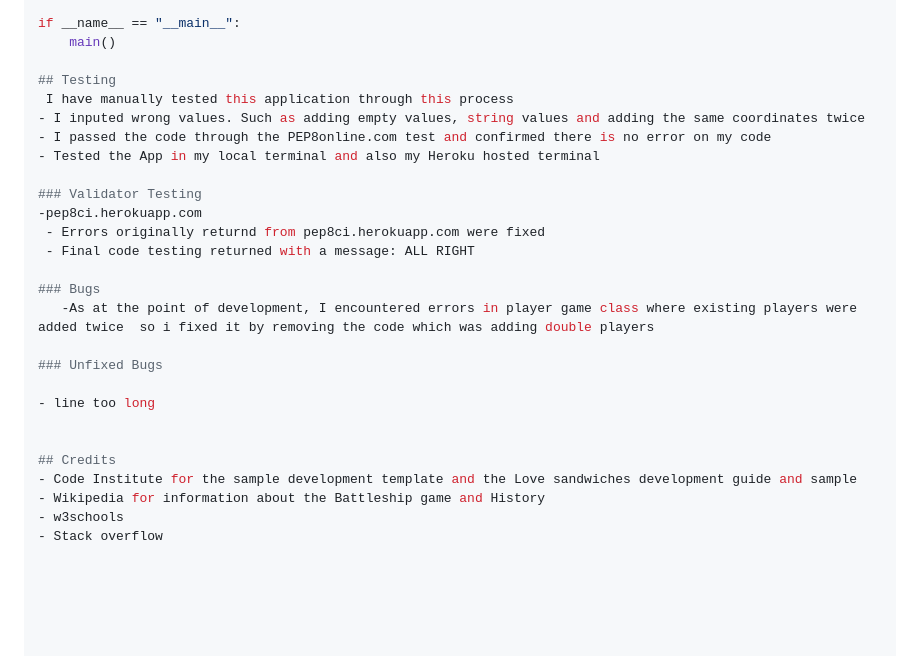
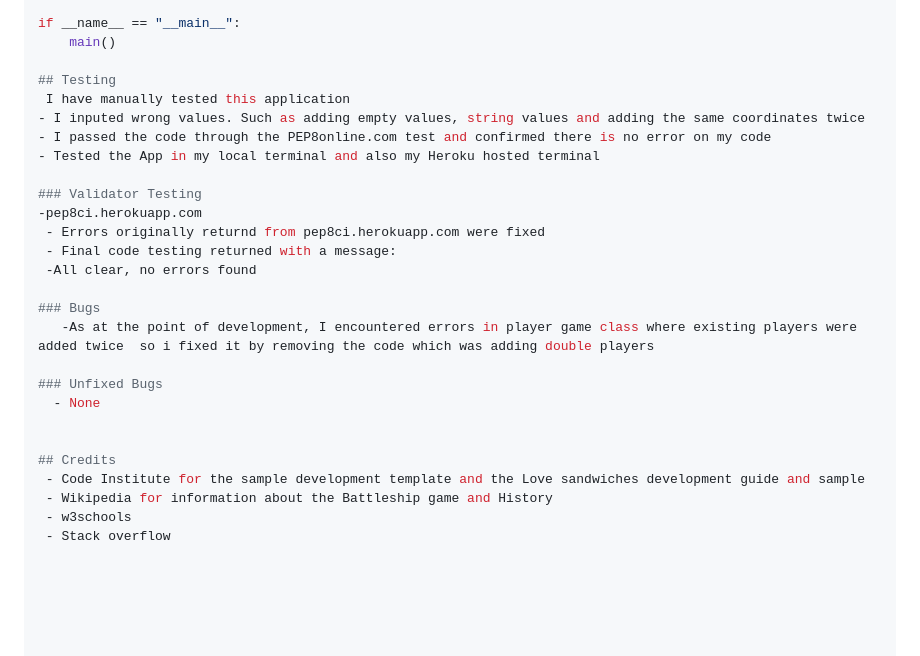
Before and after one commit to Irelandoracle1/Fairview-club, a Markdown page: README.md, the part around the change. Rendered like a GitHub page.

Commit message:
fixing errors in read me file

```diff
--- a/README.md
+++ b/README.md
@@ -334,7 +334,7 @@ if __name__ == "__main__":
     main()
 
 ## Testing
- I have manually tested this application through this process
+ I have manually tested this application
 - I inputed wrong values. Such as adding empty values, string values and adding the same coordinates twice
 - I passed the code through the PEP8online.com test and confirmed there is no error on my code
 - Tested the App in my local terminal and also my Heroku hosted terminal
@@ -342,18 +342,18 @@ if __name__ == "__main__":
 ### Validator Testing
 -pep8ci.herokuapp.com
  - Errors originally returnd from pep8ci.herokuapp.com were fixed
- - Final code testing returned with a message: ALL RIGHT
+ - Final code testing returned with a message:
+ -All clear, no errors found
 
 ### Bugs
    -As at the point of development, I encountered errors in player game class where existing players were added twice  so i fixed it by removing the code which was adding double players
 
 ### Unfixed Bugs
-
-- line too long
+  - None
 
 
 ## Credits
-- Code Institute for the sample development template and the Love sandwiches development guide and sample
-- Wikipedia for information about the Battleship game and History
-- w3schools
-- Stack overflow
+ - Code Institute for the sample development template and the Love sandwiches development guide and sample
+ - Wikipedia for information about the Battleship game and History
+ - w3schools
+ - Stack overflow
```
